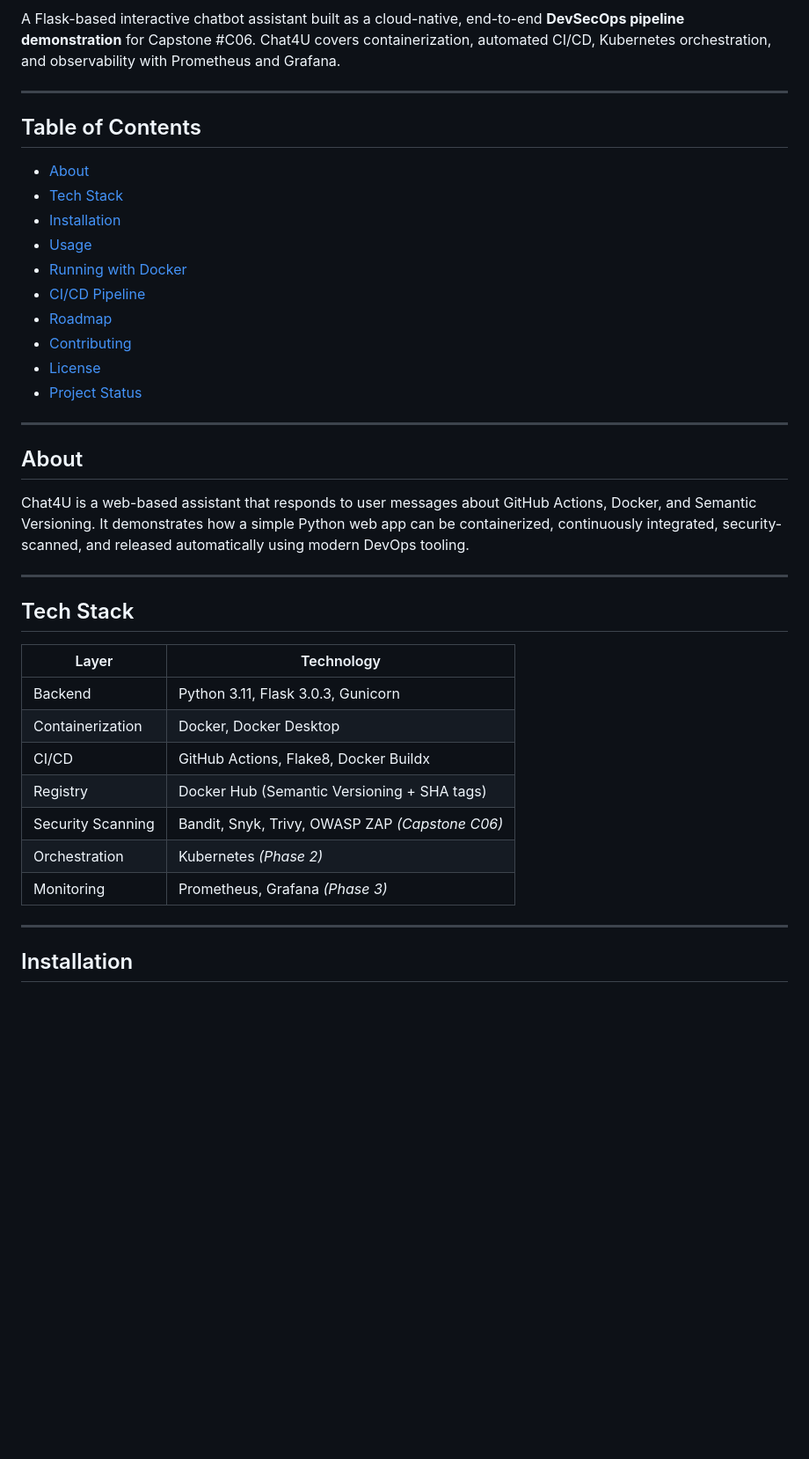
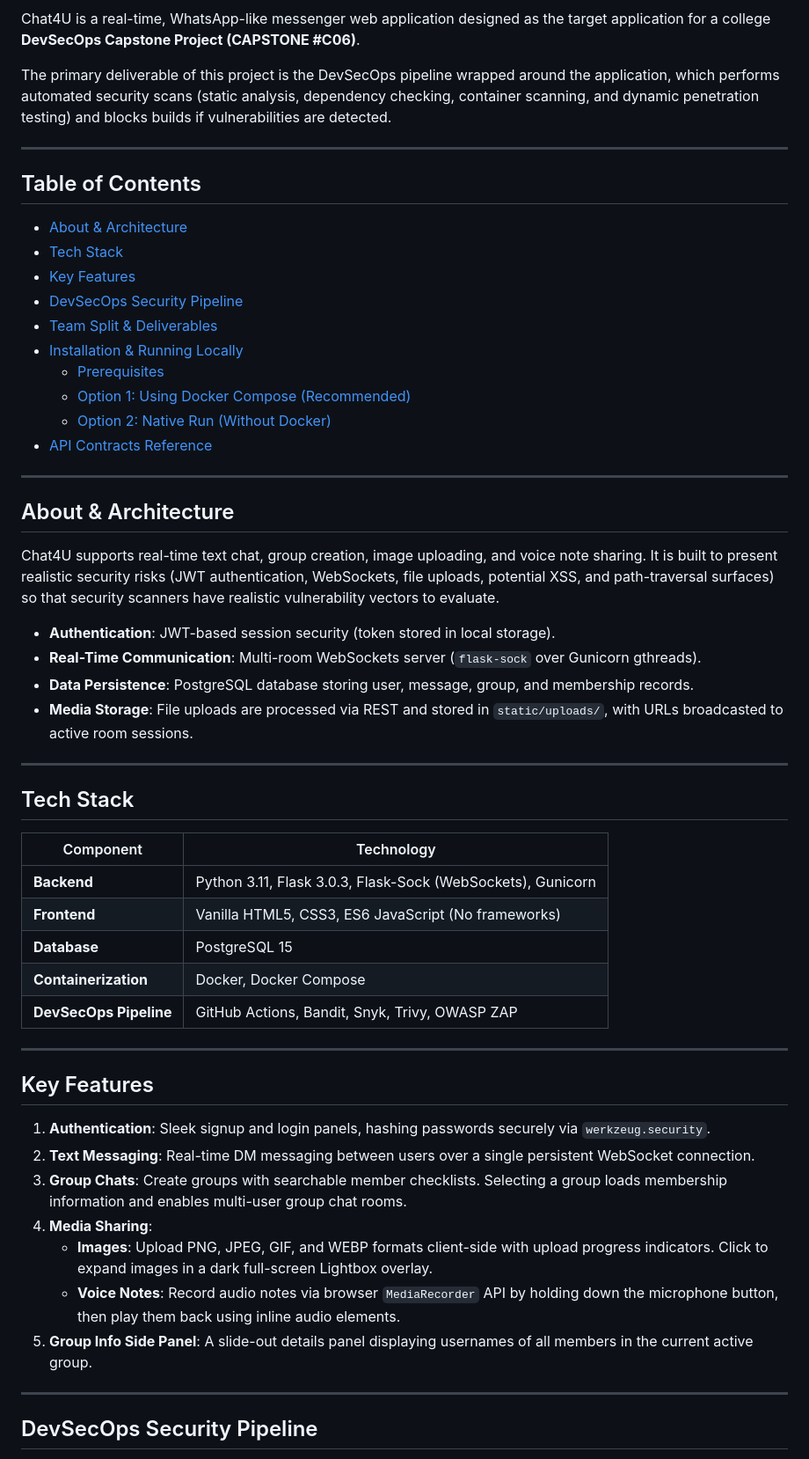
Before and after one commit to kart1k3y/chat4u, a Markdown page: README.md, the part around one of its changes. Shown at 88% size. GitHub-like rendering; blank space fills up the shorter version.

Commit message:
feat: updated README

```diff
--- a/README.md
+++ b/README.md
@@ -7,42 +8,60 @@
 [![License: MIT](https://img.shields.io/badge/License-MIT-yellow.svg)](https://opensource.org/licenses/MIT)
 
-A Flask-based interactive chatbot assistant built as a cloud-native, end-to-end **DevSecOps pipeline demonstration** for Capstone #C06. Chat4U covers containerization, automated CI/CD, Kubernetes orchestration, and observability with Prometheus and Grafana.
+Chat4U is a real-time, WhatsApp-like messenger web application designed as the target application for a college **DevSecOps Capstone Project (CAPSTONE #C06)**.
+
+The primary deliverable of this project is the DevSecOps pipeline wrapped around the application, which performs automated security scans (static analysis, dependency checking, container scanning, and dynamic penetration testing) and blocks builds if vulnerabilities are detected.
 
 ---
 
 ## Table of Contents
 
-- [About](#about)
+- [About & Architecture](#about--architecture)
 - [Tech Stack](#tech-stack)
-- [Installation](#installation)
-- [Usage](#usage)
-- [Running with Docker](#running-with-docker)
-- [CI/CD Pipeline](#cicd-pipeline)
-- [Roadmap](#roadmap)
-- [Contributing](#contributing)
-- [License](#license)
-- [Project Status](#project-status)
+- [Key Features](#key-features)
+- [DevSecOps Security Pipeline](#devsecops-security-pipeline)
+- [Team Split & Deliverables](#team-split--deliverables)
+- [Installation & Running Locally](#installation--running-locally)
+  - [Prerequisites](#prerequisites)
+  - [Option 1: Using Docker Compose (Recommended)](#option-1-using-docker-compose-recommended)
+  - [Option 2: Native Run (Without Docker)](#option-2-native-run-without-docker)
+- [API Contracts Reference](#api-contracts-reference)
 
 ---
 
-## About
+## About & Architecture
 
-Chat4U is a web-based assistant that responds to user messages about GitHub Actions, Docker, and Semantic Versioning. It demonstrates how a simple Python web app can be containerized, continuously integrated, security-scanned, and released automatically using modern DevOps tooling.
+Chat4U supports real-time text chat, group creation, image uploading, and voice note sharing. It is built to present realistic security risks (JWT authentication, WebSockets, file uploads, potential XSS, and path-traversal surfaces) so that security scanners have realistic vulnerability vectors to evaluate.
+
+- **Authentication**: JWT-based session security (token stored in local storage).
+- **Real-Time Communication**: Multi-room WebSockets server (`flask-sock` over Gunicorn gthreads).
+- **Data Persistence**: PostgreSQL database storing user, message, group, and membership records.
+- **Media Storage**: File uploads are processed via REST and stored in `static/uploads/`, with URLs broadcasted to active room sessions.
 
 ---
 
 ## Tech Stack
 
-| Layer | Technology |
+| Component | Technology |
 |---|---|
-| Backend | Python 3.11, Flask 3.0.3, Gunicorn |
-| Containerization | Docker, Docker Desktop |
-| CI/CD | GitHub Actions, Flake8, Docker Buildx |
-| Registry | Docker Hub (Semantic Versioning + SHA tags) |
-| Security Scanning | Bandit, Snyk, Trivy, OWASP ZAP *(Capstone C06)* |
-| Orchestration | Kubernetes *(Phase 2)* |
-| Monitoring | Prometheus, Grafana *(Phase 3)* |
+| **Backend** | Python 3.11, Flask 3.0.3, Flask-Sock (WebSockets), Gunicorn |
+| **Frontend** | Vanilla HTML5, CSS3, ES6 JavaScript (No frameworks) |
+| **Database** | PostgreSQL 15 |
+| **Containerization** | Docker, Docker Compose |
+| **DevSecOps Pipeline** | GitHub Actions, Bandit, Snyk, Trivy, OWASP ZAP |
 
 ---
 
-## Installation
+## Key Features
+
+1. **Authentication**: Sleek signup and login panels, hashing passwords securely via `werkzeug.security`.
+2. **Text Messaging**: Real-time DM messaging between users over a single persistent WebSocket connection.
+3. **Group Chats**: Create groups with searchable member checklists. Selecting a group loads membership information and enables multi-user group chat rooms.
+4. **Media Sharing**:
+   - **Images**: Upload PNG, JPEG, GIF, and WEBP formats client-side with upload progress indicators. Click to expand images in a dark full-screen Lightbox overlay.
+   - **Voice Notes**: Record audio notes via browser `MediaRecorder` API by holding down the microphone button, then play them back using inline audio elements.
+5. **Group Info Side Panel**: A slide-out details panel displaying usernames of all members in the current active group.
+
+---
+
+## DevSecOps Security Pipeline
+
```
Also changed, not shown: other parts of README.md (+50 -120 lines).
